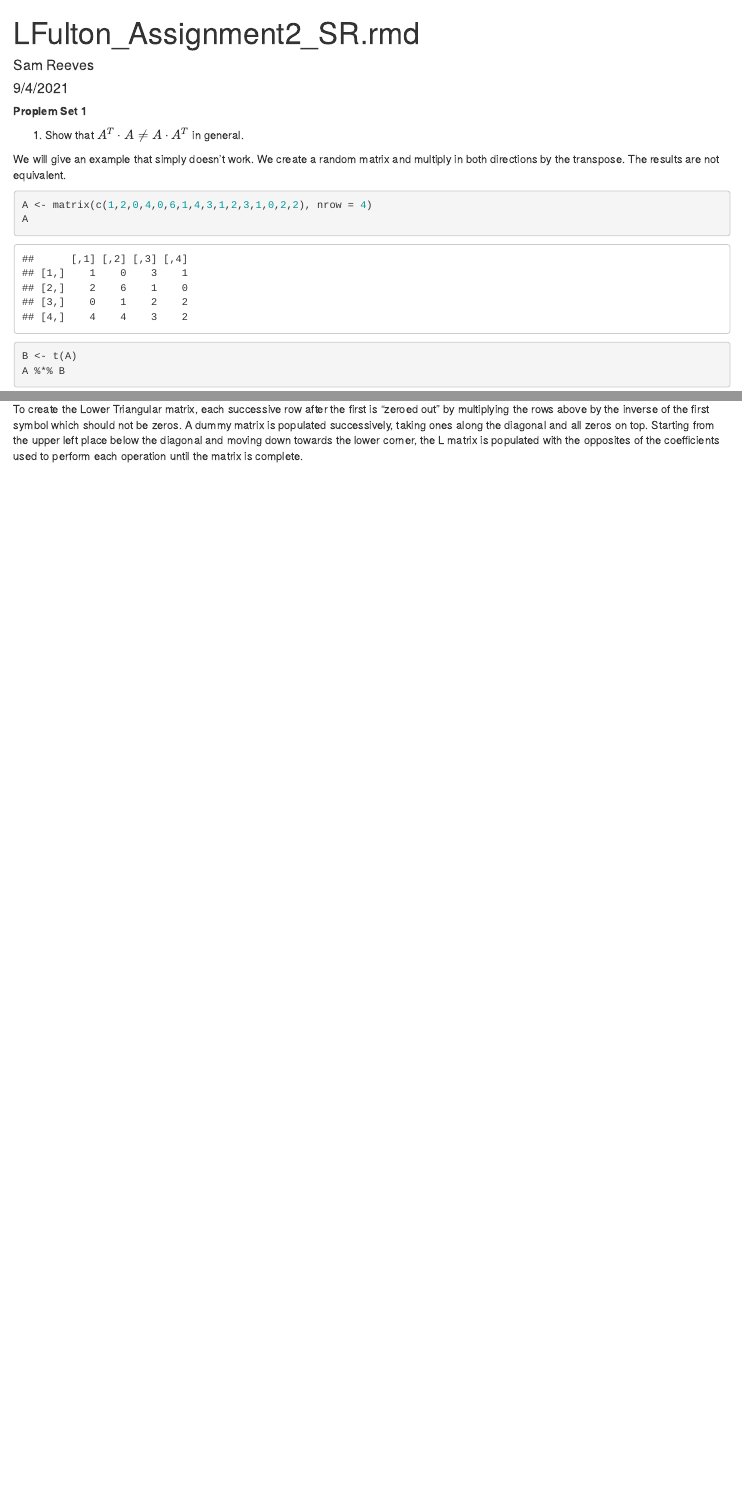
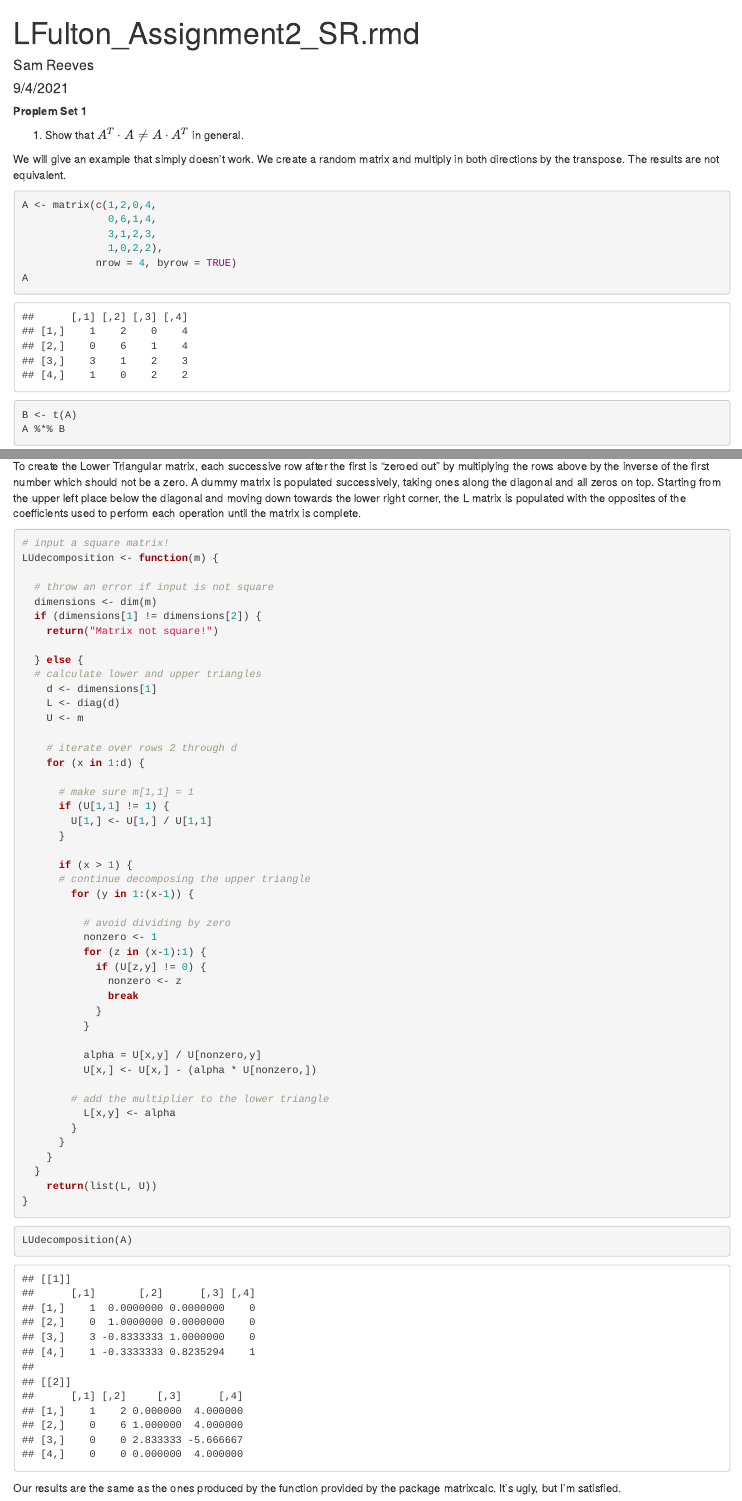
Before and after one commit to SamReeves/Foundations-of-Computational-Math, an R Markdown document (wk2/LFulton_Assignment2_SR.rmd): the page in a window 1100 px wide, from its top, and a second part further down, joined at a grey line. Rendered offline with R 4.5, knitr and Pandoc, with nearby package versions.

Commit message:
hw2 complete

````diff
--- a/wk2/LFulton_Assignment2_SR.rmd
+++ b/wk2/LFulton_Assignment2_SR.rmd
@@ -16,7 +16,11 @@ knitr::opts_chunk$set(echo = TRUE)
 We will give an example that simply doesn't work.  We create a random matrix and multiply in both directions by the transpose.  The results are not equivalent.
 
 ```{r}
-A <- matrix(c(1,2,0,4,0,6,1,4,3,1,2,3,1,0,2,2), nrow = 4)
+A <- matrix(c(1,2,0,4,
+              0,6,1,4,
+              3,1,2,3,
+              1,0,2,2),
+            nrow = 4, byrow = TRUE)
 A
 ```
 
@@ -64,4 +68,59 @@ Udecomposition(A)
 
 It feels wrong to rewrite a function that is already available (and probably optimized -- it's in cran)...  According to the documentation, this package performs Doolittle Decomposition without row exchanges.  I gather that this is the form of computation detailed in our text:
 
-To create the Lower Triangular matrix, each successive row after the first is "zeroed out" by multiplying the rows above by the inverse of the first symbol which should not be zeros.  A dummy matrix is populated successively, taking ones along the diagonal and all zeros on top.  Starting from the upper left place below the diagonal and moving down towards the lower corner, the L matrix is populated with the opposites of the coefficients used to perform each operation until the matrix is complete.
+To create the Lower Triangular matrix, each successive row after the first is "zeroed out" by multiplying the rows above by the inverse of the first number which should not be a zero.  A dummy matrix is populated successively, taking ones along the diagonal and all zeros on top.  Starting from the upper left place below the diagonal and moving down towards the lower right corner, the L matrix is populated with the opposites of the coefficients used to perform each operation until the matrix is complete.
+
+```{r}
+# input a square matrix!
+LUdecomposition <- function(m) {
+
+  # throw an error if input is not square
+  dimensions <- dim(m)
+  if (dimensions[1] != dimensions[2]) {
+    return("Matrix not square!")
+
+  } else {
+  # calculate lower and upper triangles
+    d <- dimensions[1]
+    L <- diag(d)
+    U <- m
+
+    # iterate over rows 2 through d
+    for (x in 1:d) {
+
+      # make sure m[1,1] = 1
+      if (U[1,1] != 1) {
+        U[1,] <- U[1,] / U[1,1]
+      }
+
+      if (x > 1) {
+      # continue decomposing the upper triangle
+        for (y in 1:(x-1)) {
+
+          # avoid dividing by zero
+          nonzero <- 1
+          for (z in (x-1):1) {
+            if (U[z,y] != 0) {
+              nonzero <- z
+              break
+            }
+          }
+
+          alpha = U[x,y] / U[nonzero,y]
+          U[x,] <- U[x,] - (alpha * U[nonzero,])
+
+        # add the multiplier to the lower triangle
+          L[x,y] <- alpha
+        }
+      }
+    }
+  }
+    return(list(L, U))
+}
+```
+
+```{r}
+LUdecomposition(A)
+```
+
+Our results are the same as the ones produced by the function provided by the package matrixcalc.  It's ugly, but I'm satisfied.
````
